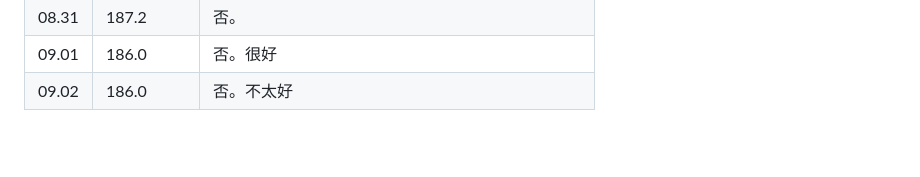
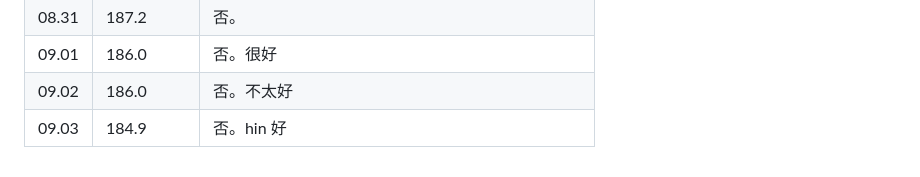
Before and after one commit to little-dot22/slimtracker, a Markdown page: weight_2026.md, the part around the change. Drawn GitHub-style; blank space fills up the shorter version.

Commit message:
更新体重数据 2026-09-03 11:25

```diff
--- a/weight_2026.md
+++ b/weight_2026.md
@@ -114,3 +114,4 @@
 | 08.31 | 187.2      | 否。                                           |
 | 09.01 | 186.0      | 否。很好                                       |
 | 09.02 | 186.0      | 否。不太好                                     |
+| 09.03 | 184.9      | 否。hin 好                                     |
```
